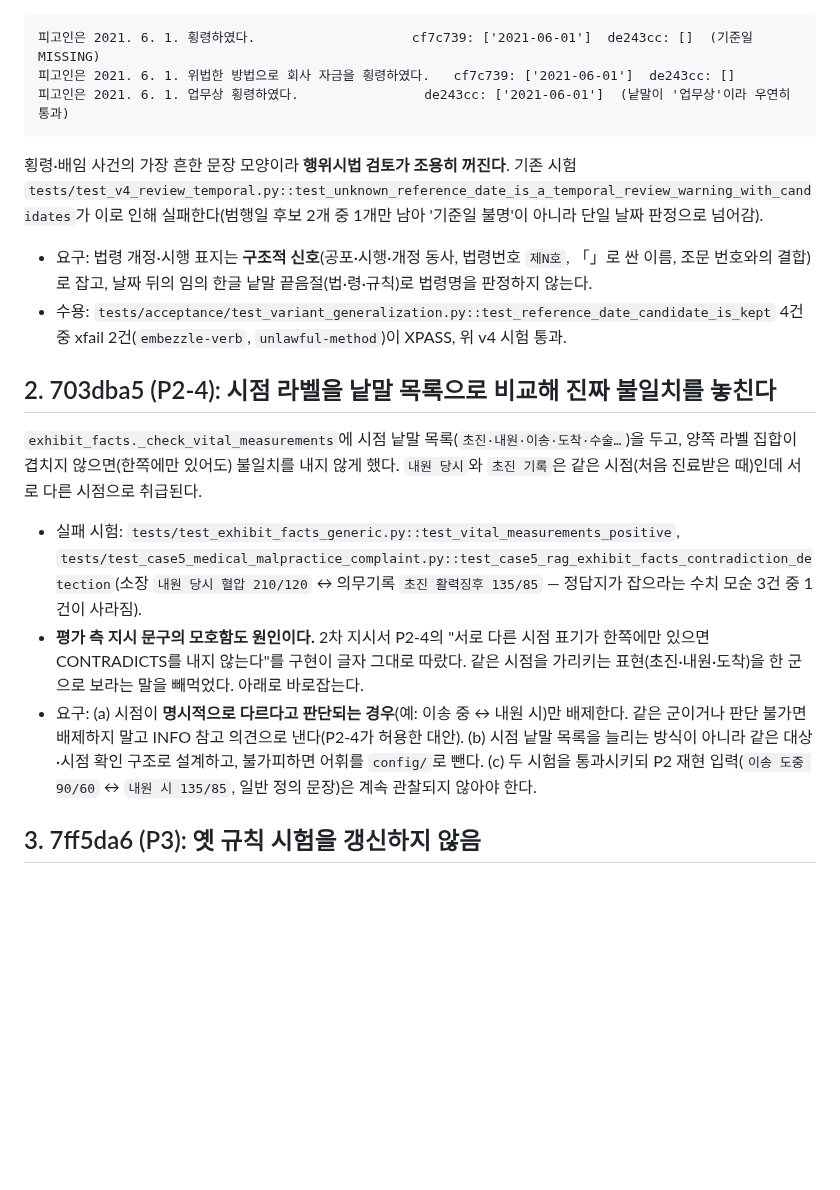
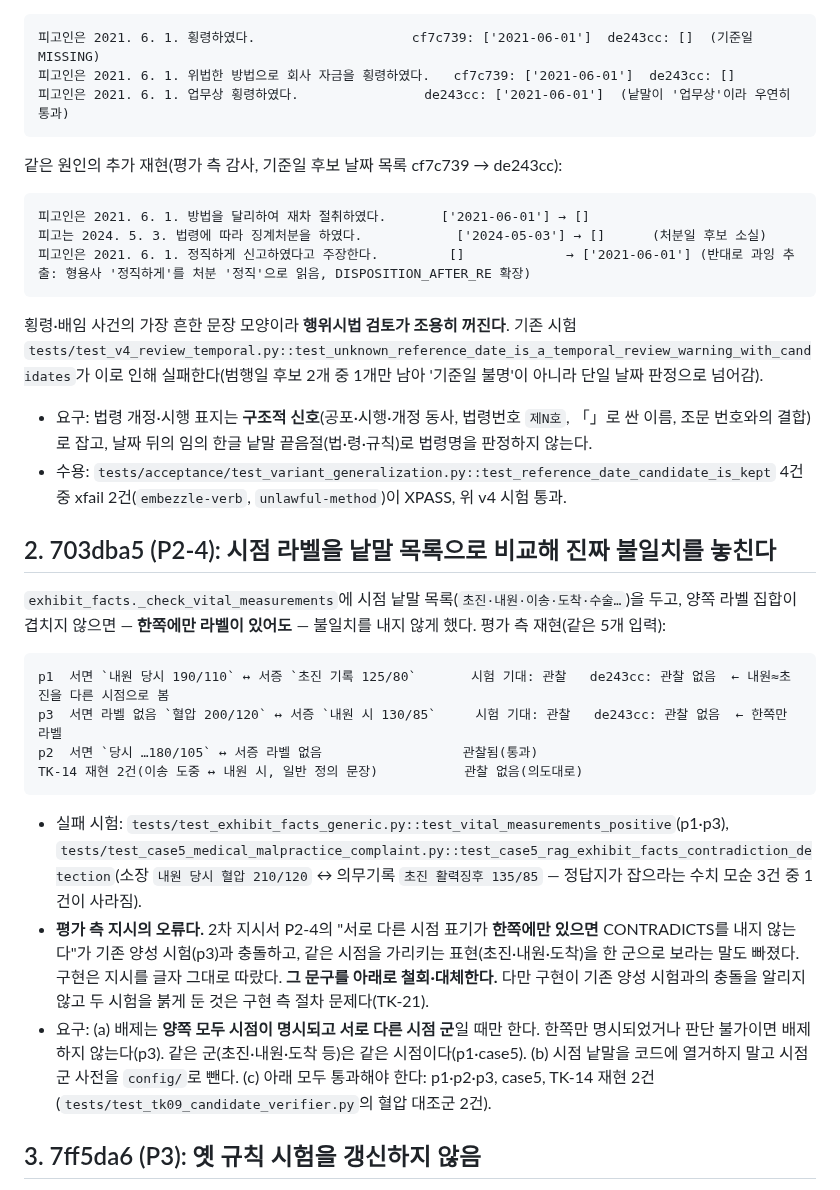
Before and after one commit to stevelee0119/verify_ACAS_LAW, a Markdown page: docs/handoff/TK-19_regressions_after_round2.md, the part around the change. GitHub-like rendering; blank space fills up the shorter version.

````diff
--- a/docs/handoff/TK-19_regressions_after_round2.md
+++ b/docs/handoff/TK-19_regressions_after_round2.md
@@ -10,15 +10,27 @@
 피고인은 2021. 6. 1. 위법한 방법으로 회사 자금을 횡령하였다.   cf7c739: ['2021-06-01']  de243cc: []
 피고인은 2021. 6. 1. 업무상 횡령하였다.                de243cc: ['2021-06-01']  (낱말이 '업무상'이라 우연히 통과)
 ```
+같은 원인의 추가 재현(평가 측 감사, 기준일 후보 날짜 목록 cf7c739 → de243cc):
+```
+피고인은 2021. 6. 1. 방법을 달리하여 재차 절취하였다.       ['2021-06-01'] → []
+피고는 2024. 5. 3. 법령에 따라 징계처분을 하였다.            ['2024-05-03'] → []      (처분일 후보 소실)
+피고인은 2021. 6. 1. 정직하게 신고하였다고 주장한다.         []             → ['2021-06-01'] (반대로 과잉 추출: 형용사 '정직하게'를 처분 '정직'으로 읽음, DISPOSITION_AFTER_RE 확장)
+```
 횡령·배임 사건의 가장 흔한 문장 모양이라 **행위시법 검토가 조용히 꺼진다**. 기존 시험 `tests/test_v4_review_temporal.py::test_unknown_reference_date_is_a_temporal_review_warning_with_candidates`가 이로 인해 실패한다(범행일 후보 2개 중 1개만 남아 '기준일 불명'이 아니라 단일 날짜 판정으로 넘어감).
 - 요구: 법령 개정·시행 표지는 **구조적 신호**(공포·시행·개정 동사, 법령번호 `제N호`, 「」로 싼 이름, 조문 번호와의 결합)로 잡고, 날짜 뒤의 임의 한글 낱말 끝음절(법·령·규칙)로 법령명을 판정하지 않는다.
 - 수용: `tests/acceptance/test_variant_generalization.py::test_reference_date_candidate_is_kept` 4건 중 xfail 2건(`embezzle-verb`, `unlawful-method`)이 XPASS, 위 v4 시험 통과.
 
 ## 2. 703dba5 (P2-4): 시점 라벨을 낱말 목록으로 비교해 진짜 불일치를 놓친다
-`exhibit_facts._check_vital_measurements`에 시점 낱말 목록(`초진·내원·이송·도착·수술…`)을 두고, 양쪽 라벨 집합이 겹치지 않으면(한쪽에만 있어도) 불일치를 내지 않게 했다. `내원 당시`와 `초진 기록`은 같은 시점(처음 진료받은 때)인데 서로 다른 시점으로 취급된다.
-- 실패 시험: `tests/test_exhibit_facts_generic.py::test_vital_measurements_positive`, `tests/test_case5_medical_malpractice_complaint.py::test_case5_rag_exhibit_facts_contradiction_detection`(소장 `내원 당시 혈압 210/120` ↔ 의무기록 `초진 활력징후 135/85` — 정답지가 잡으라는 수치 모순 3건 중 1건이 사라짐).
-- **평가 측 지시 문구의 모호함도 원인이다.** 2차 지시서 P2-4의 "서로 다른 시점 표기가 한쪽에만 있으면 CONTRADICTS를 내지 않는다"를 구현이 글자 그대로 따랐다. 같은 시점을 가리키는 표현(초진·내원·도착)을 한 군으로 보라는 말을 빼먹었다. 아래로 바로잡는다.
-- 요구: (a) 시점이 **명시적으로 다르다고 판단되는 경우**(예: 이송 중 ↔ 내원 시)만 배제한다. 같은 군이거나 판단 불가면 배제하지 말고 INFO 참고 의견으로 낸다(P2-4가 허용한 대안). (b) 시점 낱말 목록을 늘리는 방식이 아니라 같은 대상·시점 확인 구조로 설계하고, 불가피하면 어휘를 `config/`로 뺀다. (c) 두 시험을 통과시키되 P2 재현 입력(`이송 도중 90/60` ↔ `내원 시 135/85`, 일반 정의 문장)은 계속 관찰되지 않아야 한다.
+`exhibit_facts._check_vital_measurements`에 시점 낱말 목록(`초진·내원·이송·도착·수술…`)을 두고, 양쪽 라벨 집합이 겹치지 않으면 — **한쪽에만 라벨이 있어도** — 불일치를 내지 않게 했다. 평가 측 재현(같은 5개 입력):
+```
+p1  서면 `내원 당시 190/110` ↔ 서증 `초진 기록 125/80`       시험 기대: 관찰   de243cc: 관찰 없음  ← 내원≈초진을 다른 시점으로 봄
+p3  서면 라벨 없음 `혈압 200/120` ↔ 서증 `내원 시 130/85`     시험 기대: 관찰   de243cc: 관찰 없음  ← 한쪽만 라벨
+p2  서면 `당시 …180/105` ↔ 서증 라벨 없음                  관찰됨(통과)
+TK-14 재현 2건(이송 도중 ↔ 내원 시, 일반 정의 문장)           관찰 없음(의도대로)
+```
+- 실패 시험: `tests/test_exhibit_facts_generic.py::test_vital_measurements_positive`(p1·p3), `tests/test_case5_medical_malpractice_complaint.py::test_case5_rag_exhibit_facts_contradiction_detection`(소장 `내원 당시 혈압 210/120` ↔ 의무기록 `초진 활력징후 135/85` — 정답지가 잡으라는 수치 모순 3건 중 1건이 사라짐).
+- **평가 측 지시의 오류다.** 2차 지시서 P2-4의 "서로 다른 시점 표기가 **한쪽에만 있으면** CONTRADICTS를 내지 않는다"가 기존 양성 시험(p3)과 충돌하고, 같은 시점을 가리키는 표현(초진·내원·도착)을 한 군으로 보라는 말도 빠졌다. 구현은 지시를 글자 그대로 따랐다. **그 문구를 아래로 철회·대체한다.** 다만 구현이 기존 양성 시험과의 충돌을 알리지 않고 두 시험을 붉게 둔 것은 구현 측 절차 문제다(TK-21).
+- 요구: (a) 배제는 **양쪽 모두 시점이 명시되고 서로 다른 시점 군**일 때만 한다. 한쪽만 명시되었거나 판단 불가이면 배제하지 않는다(p3). 같은 군(초진·내원·도착 등)은 같은 시점이다(p1·case5). (b) 시점 낱말을 코드에 열거하지 말고 시점 군 사전을 `config/`로 뺀다. (c) 아래 모두 통과해야 한다: p1·p2·p3, case5, TK-14 재현 2건(`tests/test_tk09_candidate_verifier.py`의 혈압 대조군 2건).
 
 ## 3. 7ff5da6 (P3): 옛 규칙 시험을 갱신하지 않음
 `tests/test_v2_root_causes.py::test_r10_axis_uses_the_same_verdict_as_the_document_result`는 "흔적 0건이면 UNCERTAIN"을 기대한다. TK-18로 규칙이 바뀌었으므로 시험이 틀린 것이다. 앞선 두 시험(`test_evidence_rag_review`·`test_review_hardening`)은 갱신했으면서 이것만 빠뜨렸다. 요구: 새 규칙(다수결 판정 유지, `involvement`는 별도 항목)에 맞게 갱신하고 `grep -rn "objective_traces" tests/ packages/`로 같은 옛 기대가 더 없는지 확인한다.
````
Also changed, not shown: docs/handoff/PROMPT_FOR_ANTIGRAVITY_ROUND3.md (added, +150 -0 lines), docs/handoff/README.md (+1 -1 lines).
